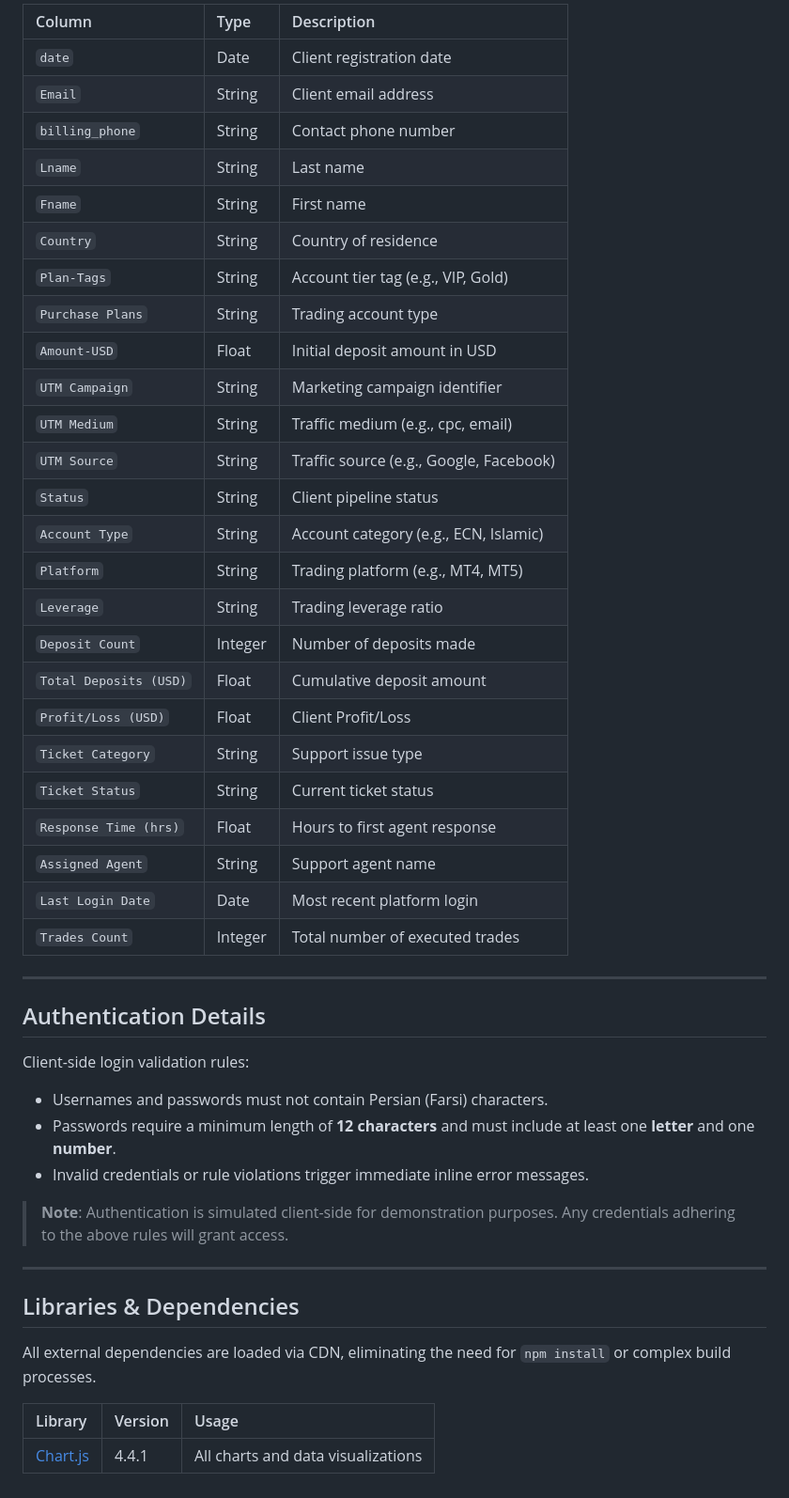
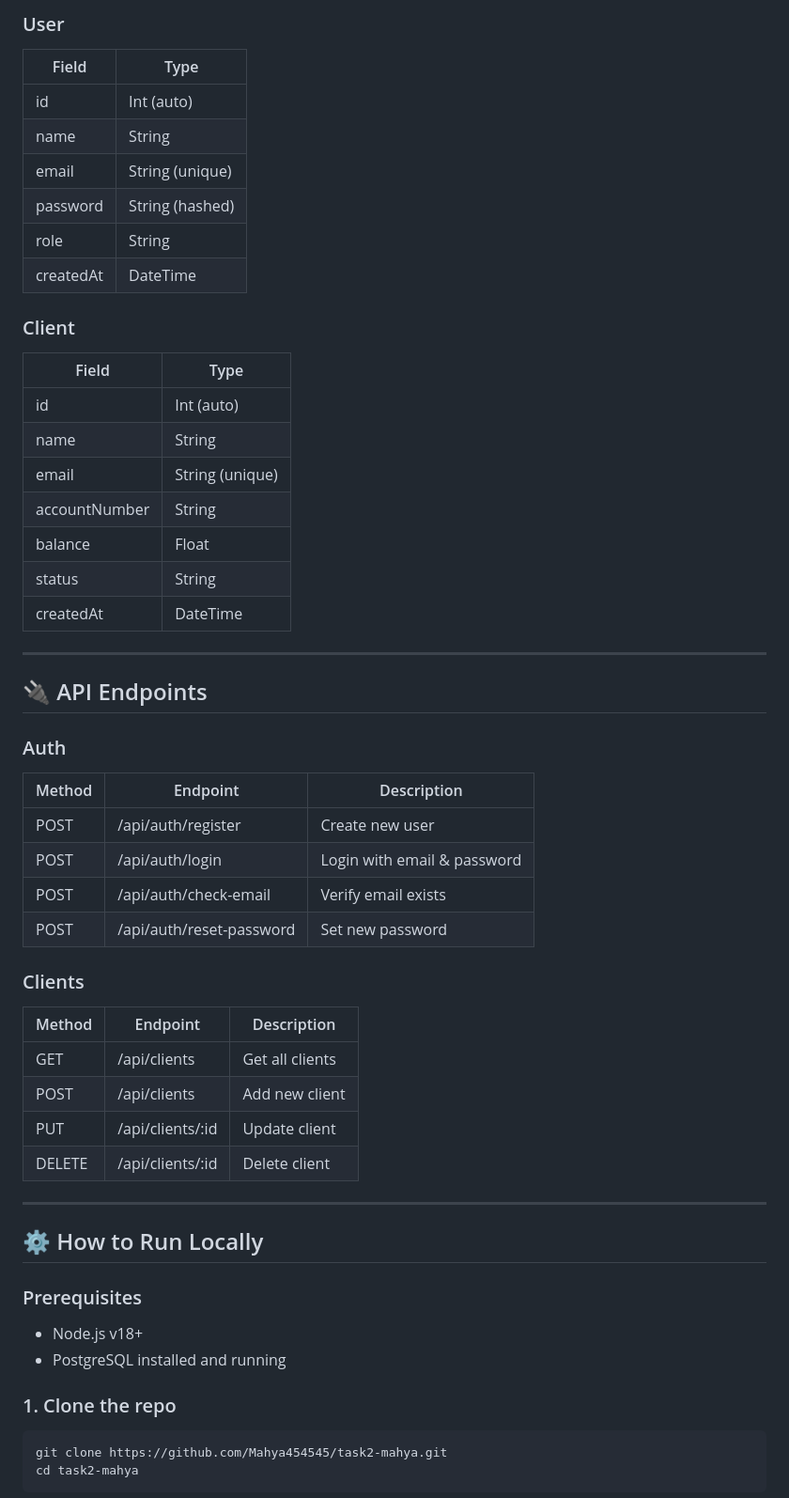
Before and after one commit to Mahya454545/task2-mahya, a Markdown page: README.md, the part around one of its changes. Shown at 94% size. Rendered like a GitHub page.

Commit message:
Update README with full project documentation

````diff
--- a/README.md
+++ b/README.md
@@ -29,51 +59,56 @@ The dashboard operates using a simulated client dataset (`client_data_fake.csv`)
 
-| Column              | Type    | Description                           |
-| :------------------ | :------ | :------------------------------------ |
-| `date`              | Date    | Client registration date              |
-| `Email`             | String  | Client email address                  |
-| `billing_phone`     | String  | Contact phone number                  |
-| `Lname`             | String  | Last name                             |
-| `Fname`             | String  | First name                            |
-| `Country`           | String  | Country of residence                  |
-| `Plan-Tags`         | String  | Account tier tag (e.g., VIP, Gold)    |
-| `Purchase Plans`    | String  | Trading account type                  |
-| `Amount-USD`        | Float   | Initial deposit amount in USD         |
-| `UTM Campaign`      | String  | Marketing campaign identifier         |
-| `UTM Medium`        | String  | Traffic medium (e.g., cpc, email)     |
-| `UTM Source`        | String  | Traffic source (e.g., Google, Facebook)|
-| `Status`            | String  | Client pipeline status                |
-| `Account Type`      | String  | Account category (e.g., ECN, Islamic) |
-| `Platform`          | String  | Trading platform (e.g., MT4, MT5)     |
-| `Leverage`          | String  | Trading leverage ratio                |
-| `Deposit Count`     | Integer | Number of deposits made               |
-| `Total Deposits (USD)` | Float   | Cumulative deposit amount             |
-| `Profit/Loss (USD)` | Float   | Client Profit/Loss                    |
-| `Ticket Category`   | String  | Support issue type                    |
-| `Ticket Status`     | String  | Current ticket status                 |
-| `Response Time (hrs)` | Float   | Hours to first agent response         |
-| `Assigned Agent`    | String  | Support agent name                    |
-| `Last Login Date`   | Date    | Most recent platform login            |
-| `Trades Count`      | Integer | Total number of executed trades       |
+### User
+| Field | Type |
+|-------|------|
+| id | Int (auto) |
+| name | String |
+| email | String (unique) |
+| password | String (hashed) |
+| role | String |
+| createdAt | DateTime |
+
+### Client
+| Field | Type |
+|-------|------|
+| id | Int (auto) |
+| name | String |
+| email | String (unique) |
+| accountNumber | String |
+| balance | Float |
+| status | String |
+| createdAt | DateTime |
 
 ---
 
-## Authentication Details
+## 🔌 API Endpoints
 
-Client-side login validation rules:
+### Auth
+| Method | Endpoint | Description |
+|--------|----------|-------------|
+| POST | /api/auth/register | Create new user |
+| POST | /api/auth/login | Login with email & password |
+| POST | /api/auth/check-email | Verify email exists |
+| POST | /api/auth/reset-password | Set new password |
 
--   Usernames and passwords must not contain Persian (Farsi) characters.
--   Passwords require a minimum length of **12 characters** and must include at least one **letter** and one **number**.
--   Invalid credentials or rule violations trigger immediate inline error messages.
-
-> **Note**: Authentication is simulated client-side for demonstration purposes. Any credentials adhering to the above rules will grant access.
+### Clients
+| Method | Endpoint | Description |
+|--------|----------|-------------|
+| GET | /api/clients | Get all clients |
+| POST | /api/clients | Add new client |
+| PUT | /api/clients/:id | Update client |
+| DELETE | /api/clients/:id | Delete client |
 
 ---
 
-## Libraries & Dependencies
+## ⚙️ How to Run Locally
 
-All external dependencies are loaded via CDN, eliminating the need for `npm install` or complex build processes.
+### Prerequisites
+- Node.js v18+
+- PostgreSQL installed and running
 
-| Library                               | Version | Usage                        |
-| :------------------------------------ | :------ | :--------------------------- |
-| [Chart.js](https://www.chartjs.org/) | 4.4.1   | All charts and data visualizations |
+### 1. Clone the repo
+```bash
+git clone https://github.com/Mahya454545/task2-mahya.git
+cd task2-mahya
+```
 
````
Also changed, not shown: other parts of README.md (+87 -76 lines).
